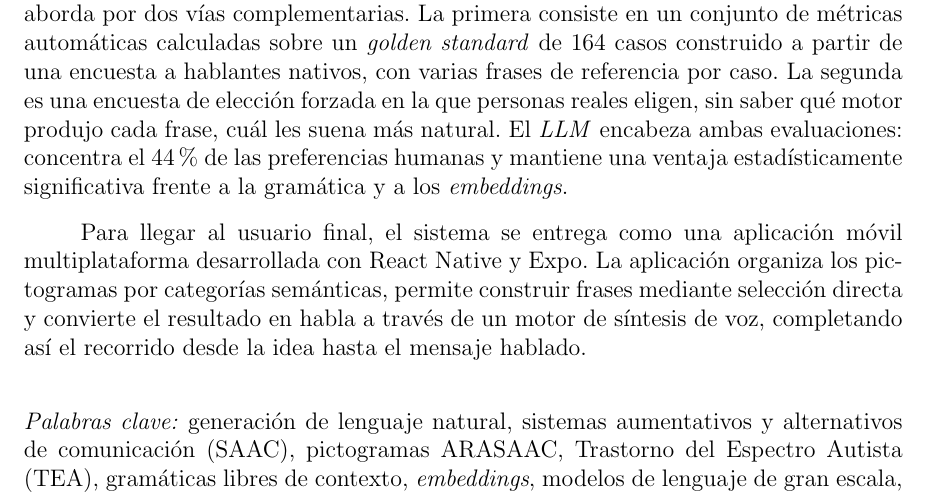
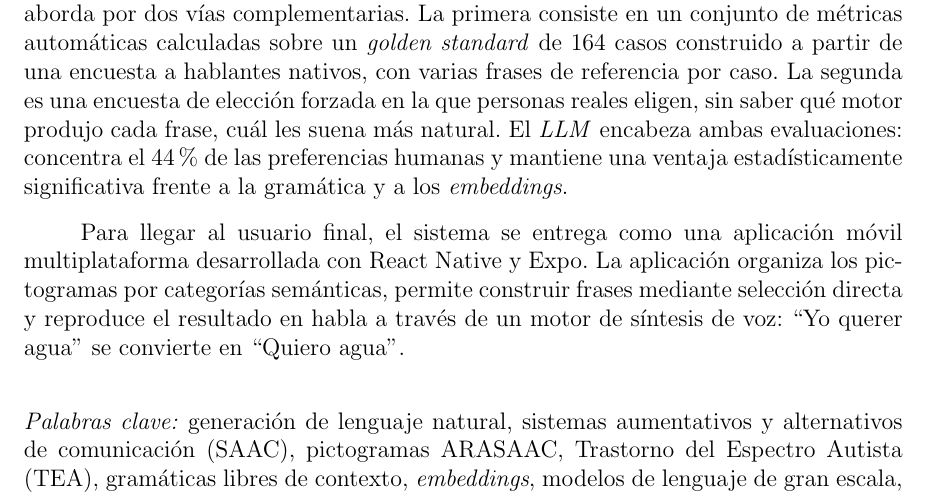
Before and after one commit to Lagaress/tfg-memory, a LaTeX document (main.tex, which reads sections/frontmatter/summary.tex): part of page 8 of 127, cut so that both start at the same text. Compiled offline with pdfLaTeX.

Commit message:
Close the summary with the Yo querer agua → Quiero agua echo
Replace the procedural "completando así el recorrido desde la idea
hasta el mensaje hablado" with a direct echo of the opening hook:
"Yo querer agua" se convierte en "Quiero agua". Switch the earlier
"convierte el resultado en habla" to "reproduce el resultado en habla"
so "convierte" only appears once in the sentence.

Co-Authored-By: Claude Opus 4.7 (1M context) <noreply@anthropic.com>

```diff
--- a/sections/frontmatter/summary.tex
+++ b/sections/frontmatter/summary.tex
@@ -10,7 +10,7 @@ Construir Dixi exigió responder antes a una pregunta: ¿qué técnica de genera
 
 Comparar técnicas tan distintas exige una evaluación sistemática, que aquí se aborda por dos vías complementarias. La primera consiste en un conjunto de métricas automáticas calculadas sobre un \textit{golden standard} de 164 casos construido a partir de una encuesta a hablantes nativos, con varias frases de referencia por caso. La segunda es una encuesta de elección forzada en la que personas reales eligen, sin saber qué motor produjo cada frase, cuál les suena más natural. El \textit{LLM} encabeza ambas evaluaciones: concentra el 44\% de las preferencias humanas y mantiene una ventaja estadísticamente significativa frente a la gramática y a los \textit{embeddings}.
 
-Para llegar al usuario final, el sistema se entrega como una aplicación móvil multiplataforma desarrollada con React Native y Expo. La aplicación organiza los pictogramas por categorías semánticas, permite construir frases mediante selección directa y convierte el resultado en habla a través de un motor de síntesis de voz, completando así el recorrido desde la idea hasta el mensaje hablado.
+Para llegar al usuario final, el sistema se entrega como una aplicación móvil multiplataforma desarrollada con React Native y Expo. La aplicación organiza los pictogramas por categorías semánticas, permite construir frases mediante selección directa y reproduce el resultado en habla a través de un motor de síntesis de voz: ``Yo querer agua'' se convierte en ``Quiero agua''.
 
 \vspace{.5cm}
 
```
